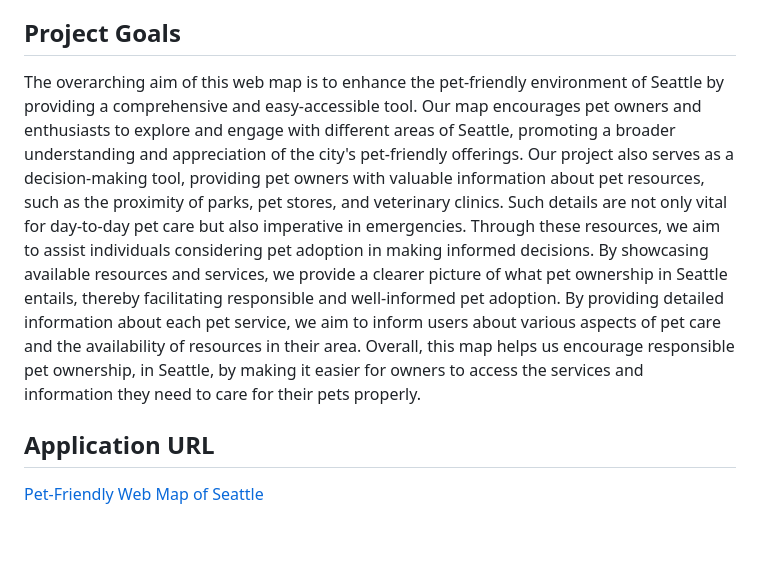
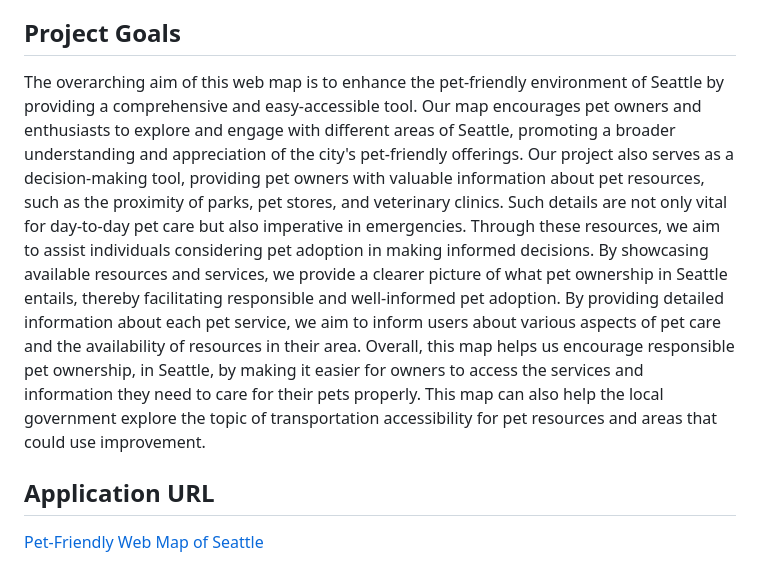
Before and after one commit to risan03-2165658/geog328_pet_friendly, a Markdown page: README.md, the part around the change. GitHub-like rendering; blank space fills up the shorter version.

```diff
--- a/README.md
+++ b/README.md
@@ -4,7 +4,7 @@
 The Pet-Friendly Web Map of Seattle is a comprehensive and easily accessible resource to aid pet owners, future pet owners, as well as the general public who are interested in exploring and navigating information on pets in the Seattle area. The map overall is a dynamic and interactive web mapping tool designed for pet owners interested in pet adoption in Seattle. It displays various pet resources such as pet shops, parks, and veterinary clinics, based on the user's location. The map facilitates the exploration of pet-friendly services and amenities within the city, enhancing the pet ownership experience.
 
 ## Project Goals
-The overarching aim of this web map is to enhance the pet-friendly environment of Seattle by providing a comprehensive and easy-accessible tool. Our map encourages pet owners and enthusiasts to explore and engage with different areas of Seattle, promoting a broader understanding and appreciation of the city's pet-friendly offerings. Our project also serves as a decision-making tool, providing pet owners with valuable information about pet resources, such as the proximity of parks, pet stores, and veterinary clinics. Such details are not only vital for day-to-day pet care but also imperative in emergencies. Through these resources, we aim to assist individuals considering pet adoption in making informed decisions. By showcasing available resources and services, we provide a clearer picture of what pet ownership in Seattle entails, thereby facilitating responsible and well-informed pet adoption. By providing detailed information about each pet service, we aim to inform users about various aspects of pet care and the availability of resources in their area. Overall, this map helps us encourage responsible pet ownership, in Seattle, by making it easier for owners to access the services and information they need to care for their pets properly.
+The overarching aim of this web map is to enhance the pet-friendly environment of Seattle by providing a comprehensive and easy-accessible tool. Our map encourages pet owners and enthusiasts to explore and engage with different areas of Seattle, promoting a broader understanding and appreciation of the city's pet-friendly offerings. Our project also serves as a decision-making tool, providing pet owners with valuable information about pet resources, such as the proximity of parks, pet stores, and veterinary clinics. Such details are not only vital for day-to-day pet care but also imperative in emergencies. Through these resources, we aim to assist individuals considering pet adoption in making informed decisions. By showcasing available resources and services, we provide a clearer picture of what pet ownership in Seattle entails, thereby facilitating responsible and well-informed pet adoption. By providing detailed information about each pet service, we aim to inform users about various aspects of pet care and the availability of resources in their area. Overall, this map helps us encourage responsible pet ownership, in Seattle, by making it easier for owners to access the services and information they need to care for their pets properly. This map can also help the local government explore the topic of transportation accessibility for pet resources and areas that could use improvement.
 
 ## Application URL
 [Pet-Friendly Web Map of Seattle](https://risan03-2165658.github.io/geog328_pet_friendly/index.html)
```
